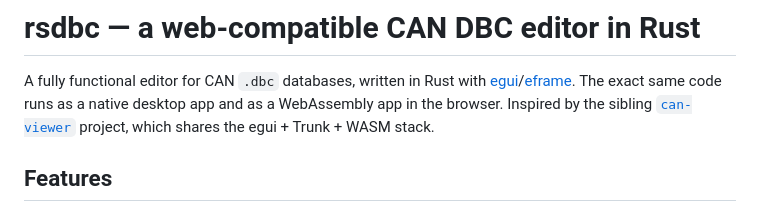
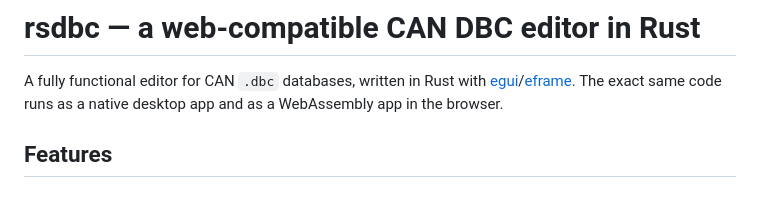
Before and after one commit to Ozuba/rsdbc, a Markdown page: README.md, the part around the change. Drawn GitHub-style.

Commit message:
Update README to clarify project features
Removed reference to sibling project and clarified features.

```diff
--- a/README.md
+++ b/README.md
@@ -3,8 +3,7 @@
 A fully functional editor for CAN `.dbc` databases, written in Rust with
 [egui](https://github.com/emilk/egui)/[eframe](https://github.com/emilk/egui/tree/master/crates/eframe).
 The exact same code runs as a native desktop app and as a WebAssembly app in the
-browser. Inspired by the sibling [`can-viewer`](../can-viewer) project, which
-shares the egui + Trunk + WASM stack.
+browser.
 
 ## Features
 
```
